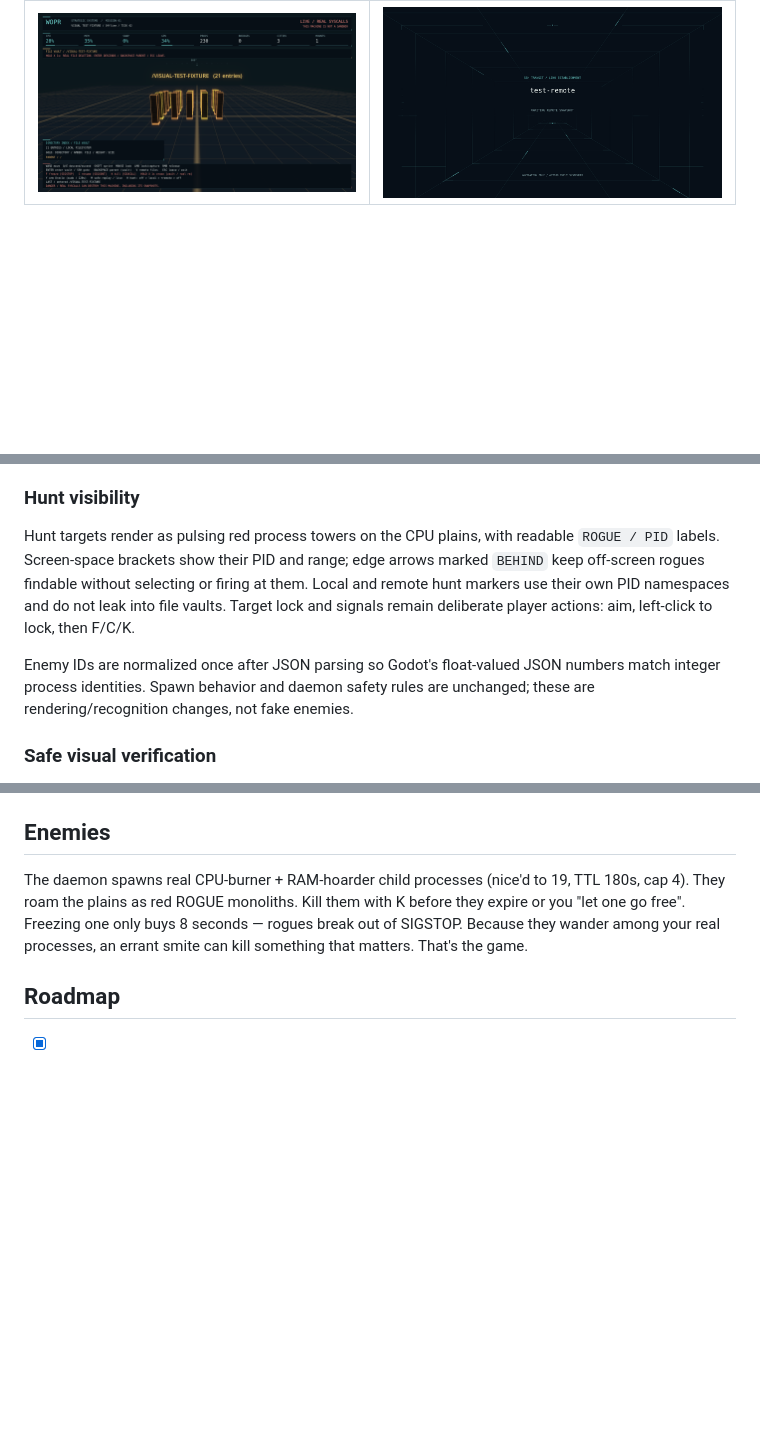
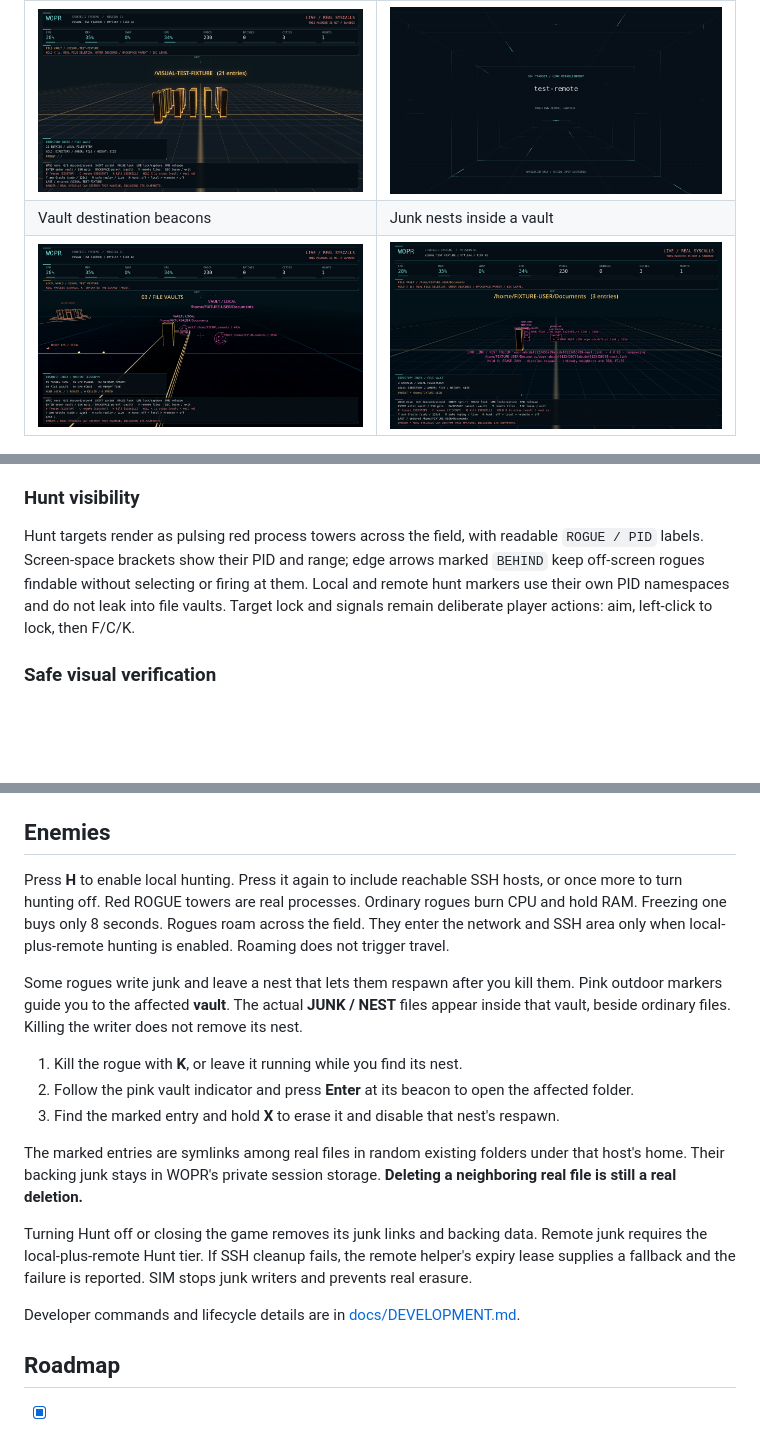
Before and after one commit to wundrellama/WOPR, a Markdown page: README.md, 3 parts joined by grey strips. GitHub-like rendering; pictures changed too: docs/screenshots/junk-vault-beacons.png (added), docs/screenshots/junk-vault.png (added); blank space fills up the shorter version.

```diff
--- a/README.md
+++ b/README.md
@@ -40,6 +40,8 @@ not live machine data; the captures execute no real system actions.
 | ![WOPR opening console](docs/screenshots/opening.png) | ![Fixture process city and telemetry HUD](docs/screenshots/world.png) |
 | File-vault interior | SSH link transition |
 | ![Isolated amber file vault](docs/screenshots/vault.png) | ![Cyan SSH tunnel awaiting a remote snapshot](docs/screenshots/ssh-transit.png) |
+| Vault destination beacons | Junk nests inside a vault |
+| ![Pink ring beacons guide you to the affected vault](docs/screenshots/junk-vault-beacons.png) | ![Marked junk links among ordinary vault entries](docs/screenshots/junk-vault.png) |
 
 ![Hunt fixture with red rogue processes and PID/range locators](docs/screenshots/hunt.png)
 
@@ -111,16 +113,12 @@ acknowledged remote host.
 
 ### Hunt visibility
 
-Hunt targets render as pulsing red process towers on the CPU plains, with
+Hunt targets render as pulsing red process towers across the field, with
 readable `ROGUE / PID` labels. Screen-space brackets show their PID and range;
 edge arrows marked `BEHIND` keep off-screen rogues findable without selecting or
 firing at them. Local and remote hunt markers use their own PID namespaces and
 do not leak into file vaults. Target lock and signals remain deliberate player
 actions: aim, left-click to lock, then F/C/K.
-
-Enemy IDs are normalized once after JSON parsing so Godot's float-valued JSON
-numbers match integer process identities. Spawn behavior and daemon safety
-rules are unchanged; these are rendering/recognition changes, not fake enemies.
 
 ### Safe visual verification
 
@@ -202,12 +200,31 @@ actions, path arguments only. Zero Rust dependencies, ~450 auditable lines
 
 ## Enemies
 
-The daemon spawns real CPU-burner + RAM-hoarder child processes (nice'd to
-19, TTL 180s, cap 4). They roam the plains as red ROGUE monoliths. Kill them
-with K before they expire or you "let one go free". Freezing one only
-buys 8 seconds — rogues break out of SIGSTOP. Because they wander among your
-real processes, an errant smite can kill something that matters. That's the
-game.
+Press **H** to enable local hunting. Press it again to include reachable SSH
+hosts, or once more to turn hunting off. Red ROGUE towers are real processes.
+Ordinary rogues burn CPU and hold RAM. Freezing one buys only 8 seconds.
+Rogues roam across the field. They enter the network and SSH area only when
+local-plus-remote hunting is enabled. Roaming does not trigger travel.
+
+Some rogues write junk and leave a nest that lets them respawn after you kill
+them. Pink outdoor markers guide you to the affected **vault**. The actual
+**JUNK / NEST** files appear inside that vault, beside ordinary files.
+Killing the writer does not remove its nest.
+
+1. Kill the rogue with **K**, or leave it running while you find its nest.
+2. Follow the pink vault indicator and press **Enter** at its beacon to open the affected folder.
+3. Find the marked entry and hold **X** to erase it and disable that nest's respawn.
+
+The marked entries are symlinks among real files in random existing folders
+under that host's home. Their backing junk stays in WOPR's private session
+storage. **Deleting a neighboring real file is still a real deletion.**
+
+Turning Hunt off or closing the game removes its junk links and backing data.
+Remote junk requires the local-plus-remote Hunt tier. If SSH cleanup fails,
+the remote helper's expiry lease supplies a fallback and the failure is reported.
+SIM stops junk writers and prevents real erasure.
+
+Developer commands and lifecycle details are in [docs/DEVELOPMENT.md](docs/DEVELOPMENT.md).
 
 ## Roadmap
 
```
Also changed, not shown: other parts of README.md (+3 -3 lines), docs/DEVELOPMENT.md (added, +69 -0 lines), docs/plans/junk-nests.md (added, +85 -0 lines), 11 other files.
